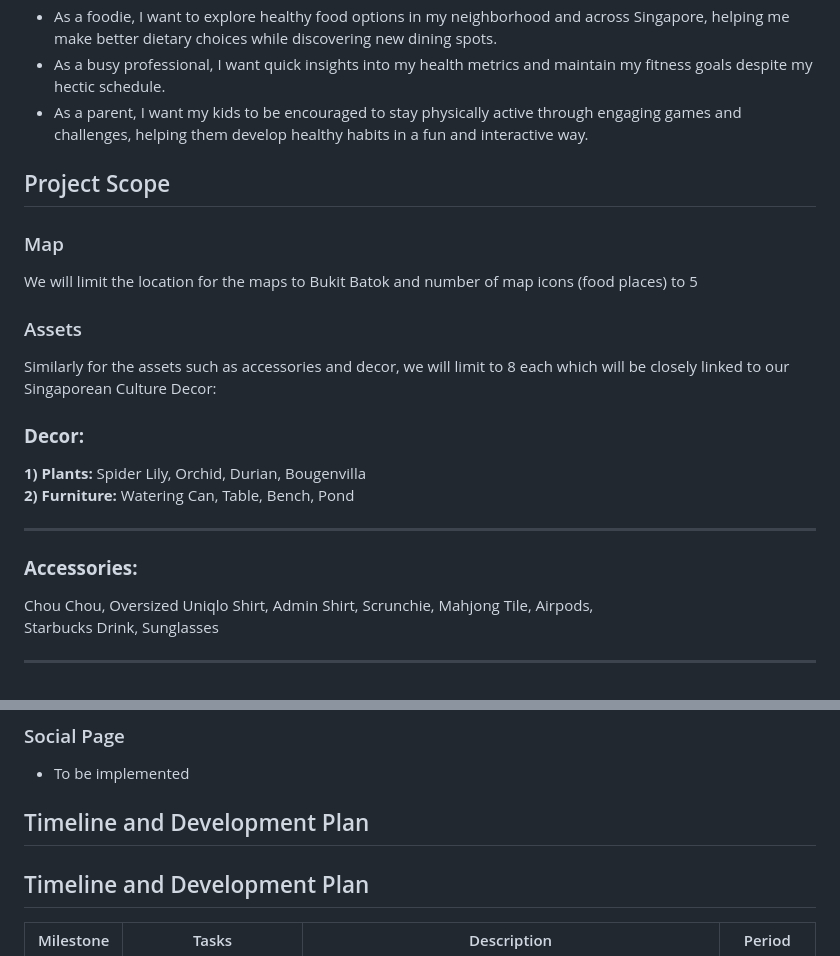
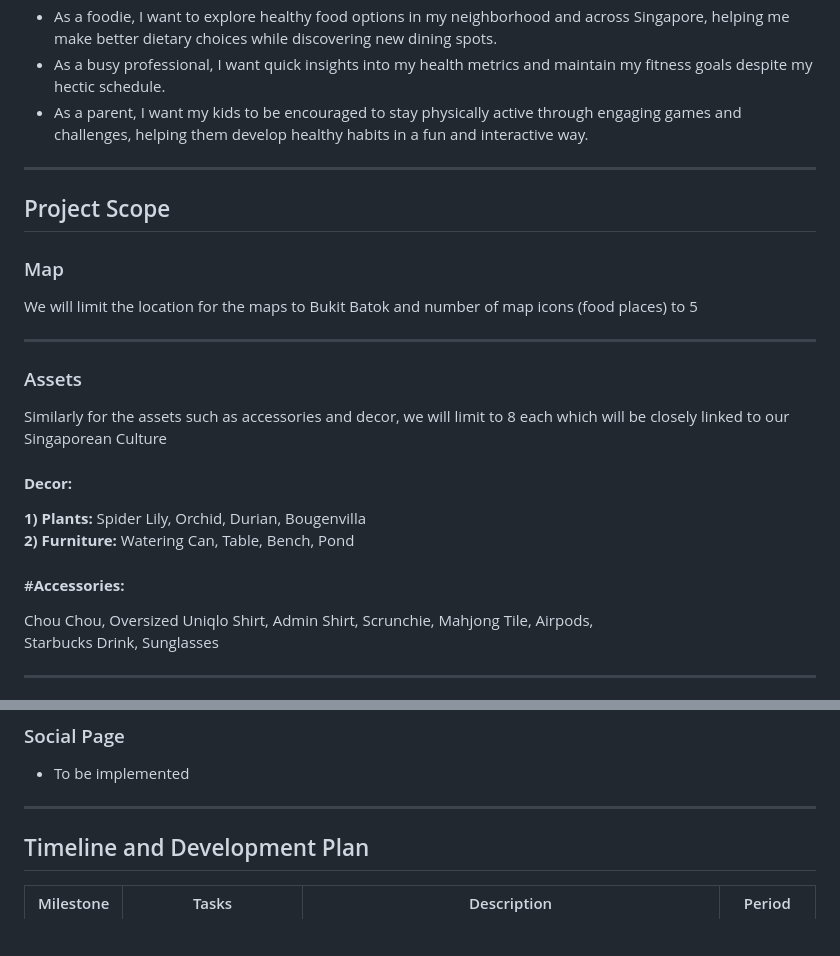
Before and after one commit to PeanutButter1212/NutriNexus, a Markdown page: README.md, 2 parts joined by grey strips. Drawn GitHub-style; blank space fills up the shorter version.

```diff
--- a/README.md
+++ b/README.md
@@ -65,20 +70,23 @@ Through gamification, real-world exploration, and personalized rewards, we hope
 - As a busy professional, I want quick insights into my health metrics and maintain my fitness goals despite my hectic schedule.
 - As a parent, I want my kids to be encouraged to stay physically active through engaging games and challenges, helping them develop healthy habits in a fun and interactive way.
 
+---
+
 ## Project Scope
 ### Map
 We will limit the location for the maps to Bukit Batok and number of map icons (food places) to 5
+
+---
+
 ### Assets
+Similarly for the assets such as accessories and decor, we will limit to 8 each which will be closely linked to our Singaporean Culture
 
-Similarly for the assets such as accessories and decor, we will limit to 8 each which will be closely linked to our Singaporean Culture
-Decor:
-### **Decor:**
+#### **Decor:**
 **1) Plants:** Spider Lily, Orchid, Durian, Bougenvilla
 **2) Furniture:** Watering Can, Table, Bench, Pond
 
----
 
-### **Accessories:**
+#### #**Accessories:**
 Chou Chou, Oversized Uniqlo Shirt, Admin Shirt, Scrunchie, Mahjong Tile, Airpods,
 Starbucks Drink, Sunglasses
 
@@ -179,8 +187,7 @@ On here you will see the personal dashboard, where you can:
 ### Social Page
 - To be implemented
 
-
-## Timeline and Development Plan
+---
 ## Timeline and Development Plan
 
 | Milestone | Tasks                  | Description                                                                                 | Period      |
```
Also changed, not shown: other parts of README.md (+5 -0 lines).
